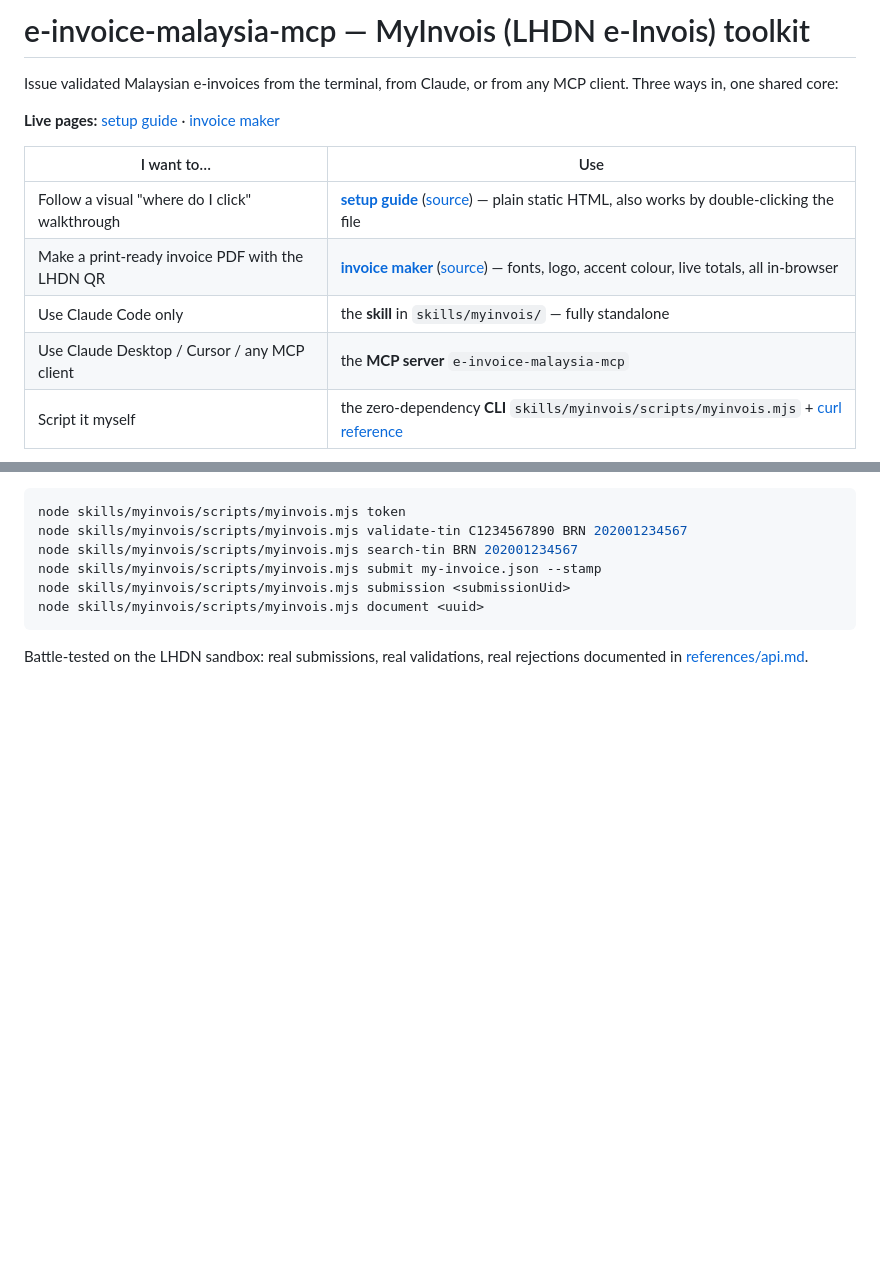
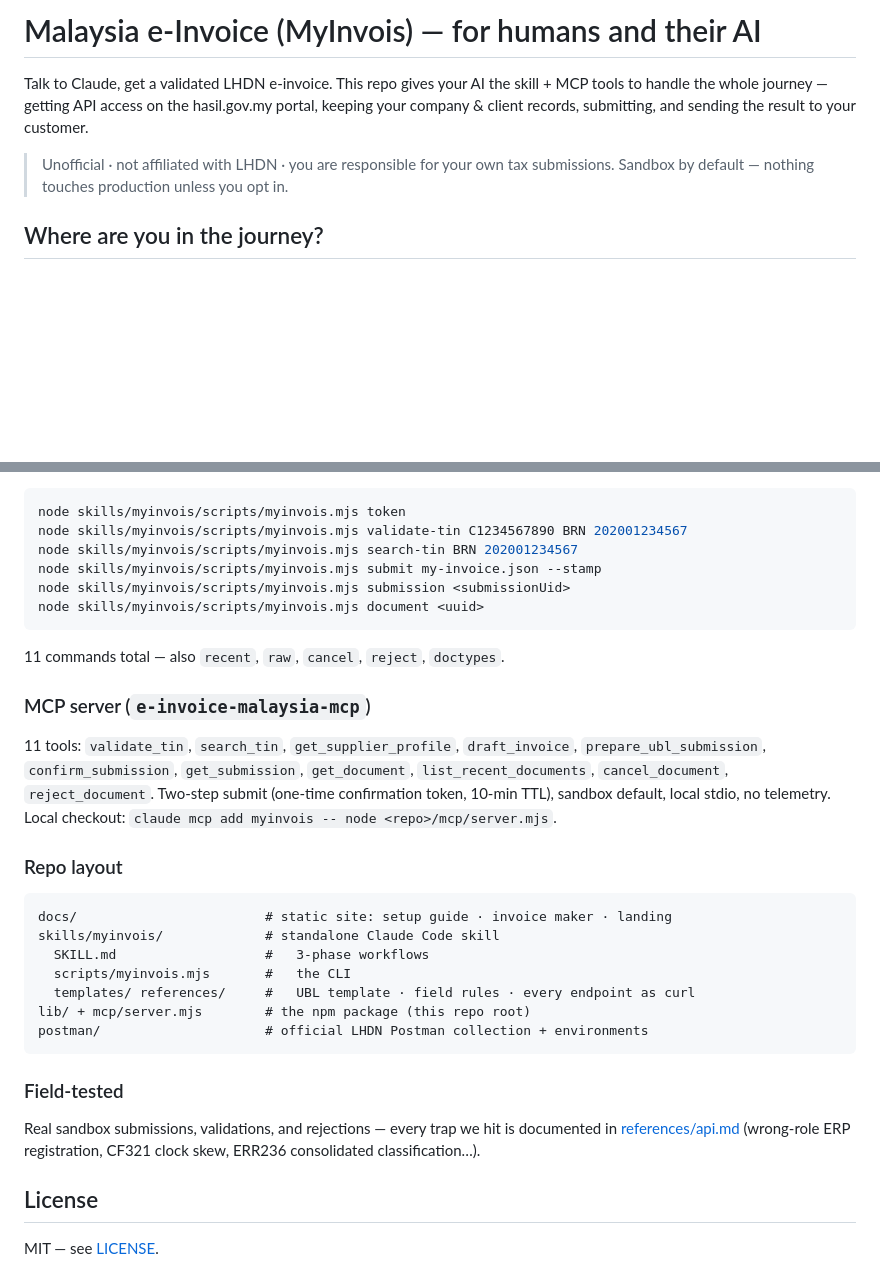
Before and after one commit to techtemplemy/mcp-myinvois, a Markdown page: README.md, 2 parts joined by grey strips. Rendered like a GitHub page; folded sections open; blank space fills up the shorter version.

````diff
--- a/README.md
+++ b/README.md
@@ -1,16 +1,12 @@
-# e-invoice-malaysia-mcp — MyInvois (LHDN e-Invois) toolkit
+# Malaysia e-Invoice (MyInvois) — for humans and their AI
 
-Issue validated Malaysian e-invoices from the terminal, from Claude, or from
-any MCP client. Three ways in, one shared core:
+Talk to Claude, get a validated LHDN e-invoice. This repo gives your AI the
+skill + MCP tools to handle the whole journey — getting API access on the
+hasil.gov.my portal, keeping your company & client records, submitting, and
+sending the result to your customer.
 
-**Live pages:** [setup guide](https://techtemplemy.github.io/e-invoice-malaysia-mcp/setup-guide.html) ·
-[invoice maker](https://techtemplemy.github.io/e-invoice-malaysia-mcp/invoice-maker.html)
+> Unofficial · not affiliated with LHDN · you are responsible for your own tax
+> submissions. Sandbox by default — nothing touches production unless you opt in.
 
-| I want to… | Use |
-|---|---|
-| Follow a visual "where do I click" walkthrough | **[setup guide](https://techtemplemy.github.io/e-invoice-malaysia-mcp/setup-guide.html)** ([source](docs/setup-guide.html)) — plain static HTML, also works by double-clicking the file |
-| Make a print-ready invoice PDF with the LHDN QR | **[invoice maker](https://techtemplemy.github.io/e-invoice-malaysia-mcp/invoice-maker.html)** ([source](docs/invoice-maker.html)) — fonts, logo, accent colour, live totals, all in-browser |
-| Use Claude Code only | the **skill** in `skills/myinvois/` — fully standalone |
-| Use Claude Desktop / Cursor / any MCP client | the **MCP server** `e-invoice-malaysia-mcp` |
-| Script it myself | the zero-dependency **CLI** `skills/myinvois/scripts/myinvois.mjs` + [curl reference](skills/myinvois/references/curls.md) |
+## Where are you in the journey?
 
@@ -109,6 +126,37 @@ node skills/myinvois/scripts/myinvois.mjs submit my-invoice.json --stamp
 node skills/myinvois/scripts/myinvois.mjs submission <submissionUid>
 node skills/myinvois/scripts/myinvois.mjs document <uuid>
 ```
+11 commands total — also `recent`, `raw`, `cancel`, `reject`, `doctypes`.
 
-Battle-tested on the LHDN sandbox: real submissions, real validations, real
-rejections documented in [references/api.md](skills/myinvois/references/api.md).
+### MCP server (`e-invoice-malaysia-mcp`)
+
+11 tools: `validate_tin`, `search_tin`, `get_supplier_profile`, `draft_invoice`,
+`prepare_ubl_submission`, `confirm_submission`, `get_submission`, `get_document`,
+`list_recent_documents`, `cancel_document`, `reject_document`.
+Two-step submit (one-time confirmation token, 10-min TTL), sandbox default,
+local stdio, no telemetry. Local checkout: `claude mcp add myinvois -- node <repo>/mcp/server.mjs`.
+
+### Repo layout
+
+```
+docs/                        # static site: setup guide · invoice maker · landing
+skills/myinvois/             # standalone Claude Code skill
+  SKILL.md                   #   3-phase workflows
+  scripts/myinvois.mjs       #   the CLI
+  templates/ references/     #   UBL template · field rules · every endpoint as curl
+lib/ + mcp/server.mjs        # the npm package (this repo root)
+postman/                     # official LHDN Postman collection + environments
+```
+
+### Field-tested
+
+Real sandbox submissions, validations, and rejections — every trap we hit is
+documented in [references/api.md](skills/myinvois/references/api.md)
+(wrong-role ERP registration, CF321 clock skew, ERR236 consolidated
+classification…).
+
+</details>
+
+## License
+
+MIT — see [LICENSE](LICENSE).
````
Also changed, not shown: other parts of README.md (+90 -69 lines).
